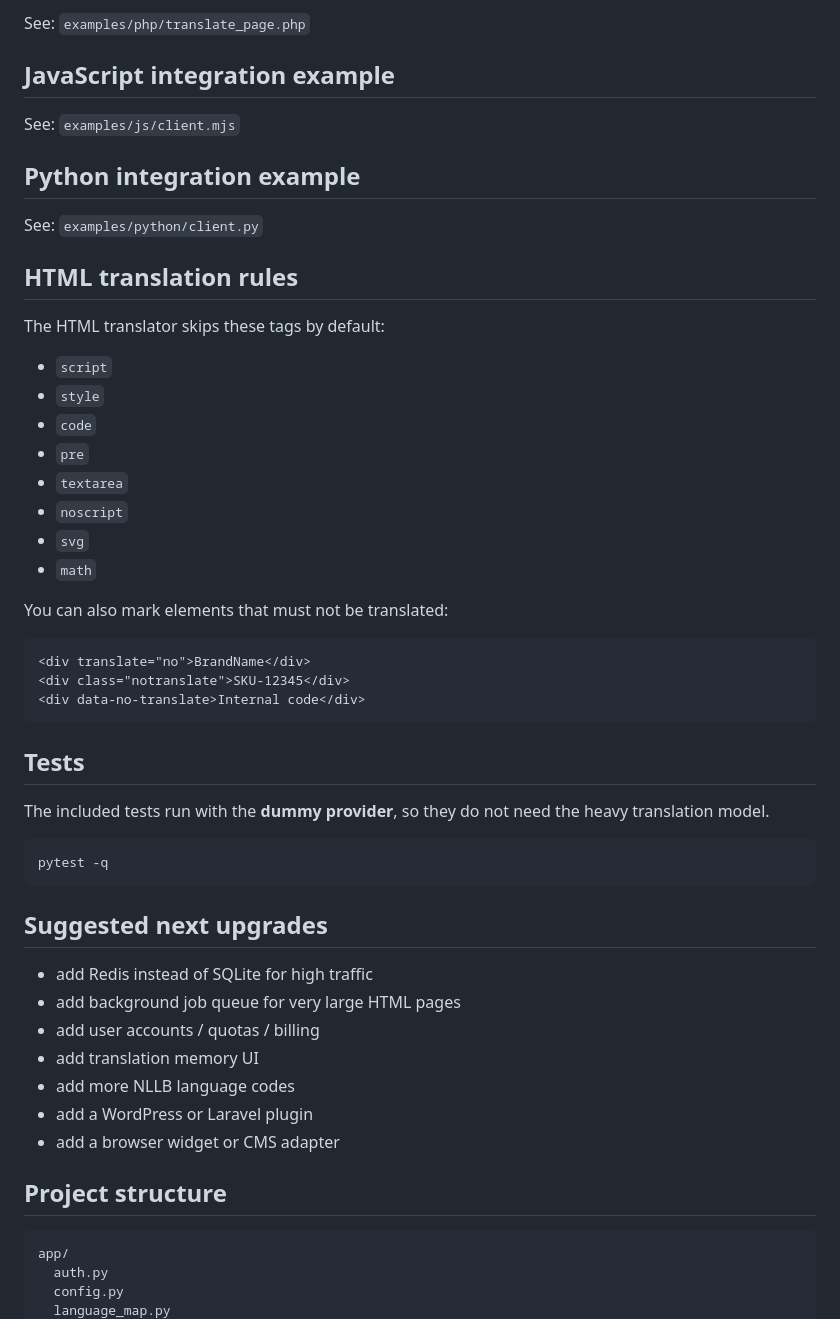
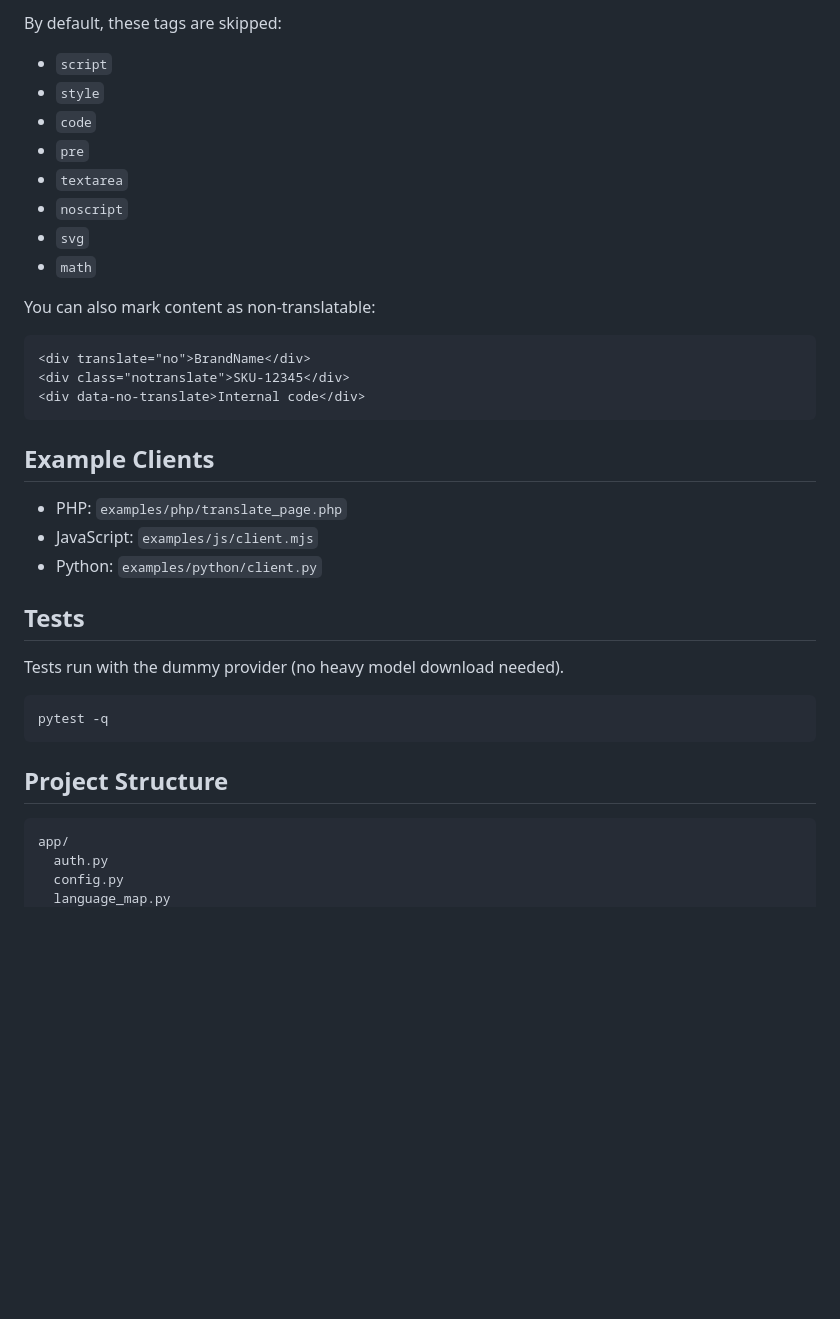
Before and after one commit to Mirsadnee/Transify, a Markdown page: README.md, the part around one of its changes. Rendered like a GitHub page; blank space fills up the shorter version.

````diff
--- a/README.md
+++ b/README.md
@@ -162,17 +150,5 @@ The simplest server-side integration pattern in PHP is:
 
-See: `examples/php/translate_page.php`
-
-## JavaScript integration example
-
-See: `examples/js/client.mjs`
-
-## Python integration example
-
-See: `examples/python/client.py`
-
-## HTML translation rules
-
-The HTML translator skips these tags by default:
+By default, these tags are skipped:
 
 - `script`
 - `style`
@@ -183,7 +159,7 @@ The HTML translator skips these tags by default:
 - `svg`
 - `math`
 
-You can also mark elements that must not be translated:
+You can also mark content as non-translatable:
 
 ```html
 <div translate="no">BrandName</div>
@@ -191,25 +167,21 @@ You can also mark elements that must not be translated:
 <div data-no-translate>Internal code</div>
 ```
 
+## Example Clients
+
+- PHP: `examples/php/translate_page.php`
+- JavaScript: `examples/js/client.mjs`
+- Python: `examples/python/client.py`
+
 ## Tests
 
-The included tests run with the **dummy provider**, so they do not need the heavy translation model.
+Tests run with the dummy provider (no heavy model download needed).
 
 ```bash
 pytest -q
 ```
 
-## Suggested next upgrades
-
-- add Redis instead of SQLite for high traffic
-- add background job queue for very large HTML pages
-- add user accounts / quotas / billing
-- add translation memory UI
-- add more NLLB language codes
-- add a WordPress or Laravel plugin
-- add a browser widget or CMS adapter
-
-## Project structure
+## Project Structure
 
 ```text
 app/
````
Also changed, not shown: other parts of README.md (+47 -59 lines).
